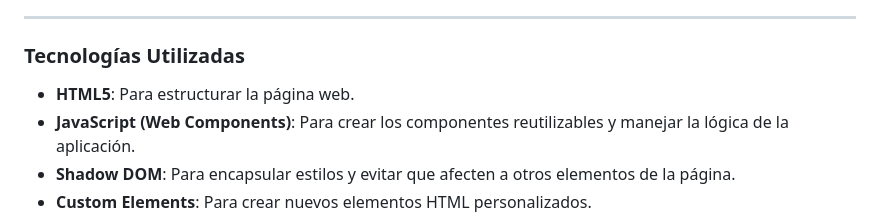
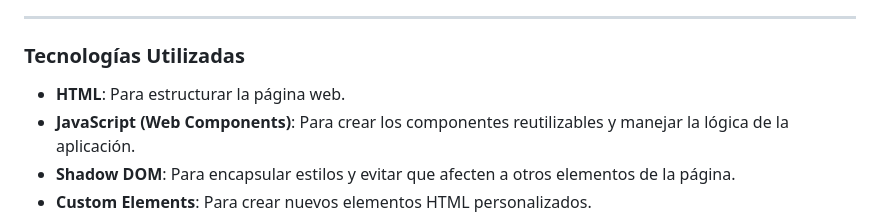
Before and after one commit to Genesisrocio12/Actividad2_Tito_Genesis, a Markdown page: README.md, the part around the change. Drawn GitHub-style.

```diff
--- a/README.md
+++ b/README.md
@@ -43,7 +43,7 @@ Este componente carga una galería de imágenes obtenidas desde la API REST **Po
 ---
 ### Tecnologías Utilizadas
 
-- **HTML5**: Para estructurar la página web.
+- **HTML**: Para estructurar la página web.
 - **JavaScript (Web Components)**: Para crear los componentes reutilizables y manejar la lógica de la aplicación.
 - **Shadow DOM**: Para encapsular estilos y evitar que afecten a otros elementos de la página.
 - **Custom Elements**: Para crear nuevos elementos HTML personalizados.
```
